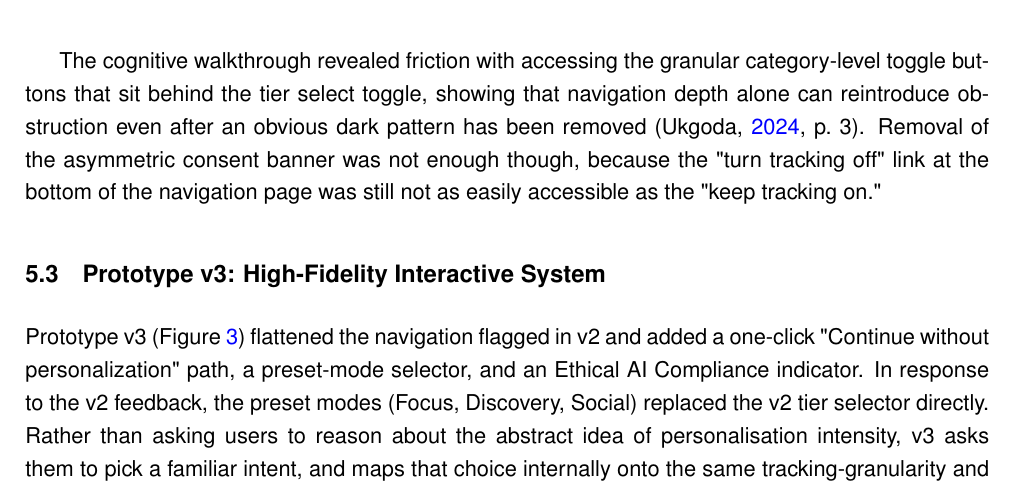
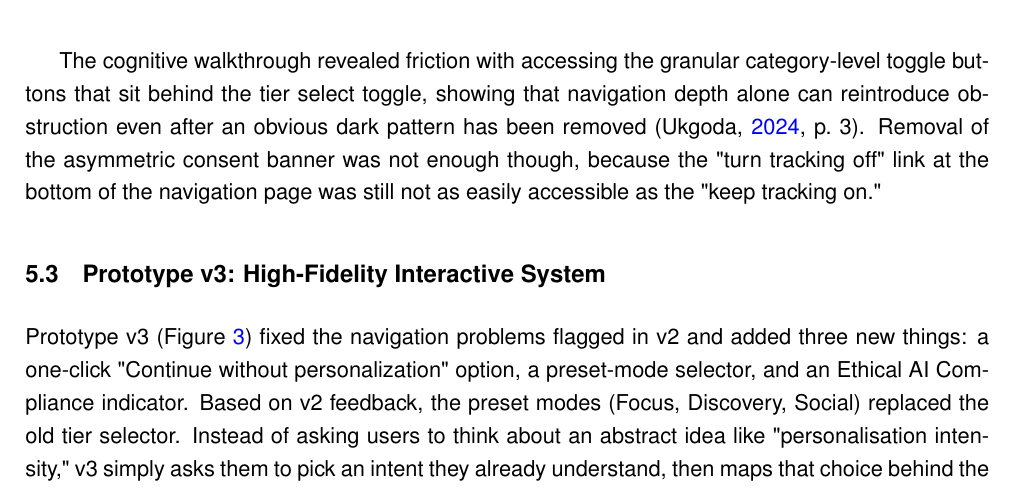
Before and after one commit to Rinmorikichi-Tochikimekato/DesignThinking, a LaTeX paper (Design Thinking 2/main2.tex): part of page 14 of 33, cut so that both start at the same text. Compiled offline with pdfLaTeX.

Commit message:
Simplify prototype v3 description for readability
Rewrites the v3 navigation/preset-mode/trade-off paragraph at L264 in
plainer language, keeping the figure reference, feature names, and
preset-mode names unchanged.

Co-Authored-By: Claude Sonnet 5 <noreply@anthropic.com>

```diff
--- a/Design Thinking 2/main2.tex
+++ b/Design Thinking 2/main2.tex
@@ -261,7 +261,7 @@ Prototype v2 (Figure~\ref{fig:wireframe_v2}) responded to the v1 feedback by int
 The cognitive walkthrough revealed friction with accessing the granular category-level toggle buttons that sit behind the tier select toggle, showing that navigation depth alone can reintroduce obstruction even after an obvious dark pattern has been removed \parencites[3]{4692551}. Removal of the asymmetric consent banner was not enough though, because the "turn tracking off" link at the bottom of the navigation page was still not as easily accessible as the "keep tracking on."
 
 \subsection{Prototype v3: High-Fidelity Interactive System}
-Prototype v3 (Figure~\ref{fig:wireframe_v3}) flattened the navigation flagged in v2 and added a one-click "Continue without personalization" path, a preset-mode selector, and an Ethical AI Compliance indicator. In response to the v2 feedback, the preset modes (Focus, Discovery, Social) replaced the v2 tier selector directly. Rather than asking users to reason about the abstract idea of personalisation intensity, v3 asks them to pick a familiar intent, and maps that choice internally onto the same tracking-granularity and content-diversity settings v2 exposed directly. It gives up a little technical transparency in exchange: participants configuring v2 reported real cognitive load, and none of the asymmetric defaults from the earlier prototypes came back in the trade.
+Prototype v3 (Figure~\ref{fig:wireframe_v3}) fixed the navigation problems flagged in v2 and added three new things: a one-click "Continue without personalization" option, a preset-mode selector, and an Ethical AI Compliance indicator. Based on v2 feedback, the preset modes (Focus, Discovery, Social) replaced the old tier selector. Instead of asking users to think about an abstract idea like "personalisation intensity," v3 simply asks them to pick an intent they already understand, then maps that choice behind the scenes onto the same tracking and content-diversity settings v2 showed directly. This trades away a little technical transparency, but for a good reason: v2 users reported real difficulty configuring it, and none of the unfair, asymmetric defaults from earlier prototypes crept back in as part of that trade.
 
 \begin{figure}[H]
 \centering
```
Also changed, not shown: 1 other file.
